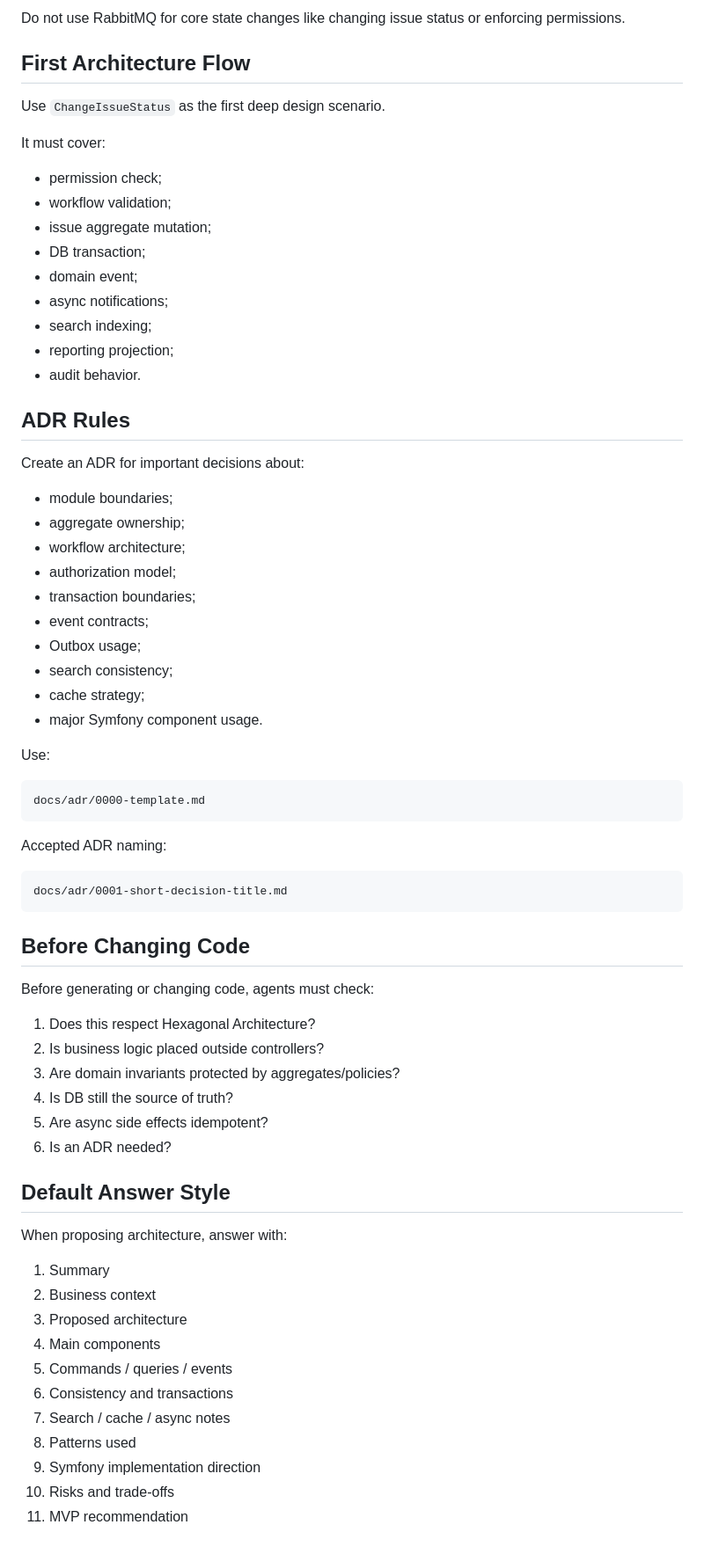
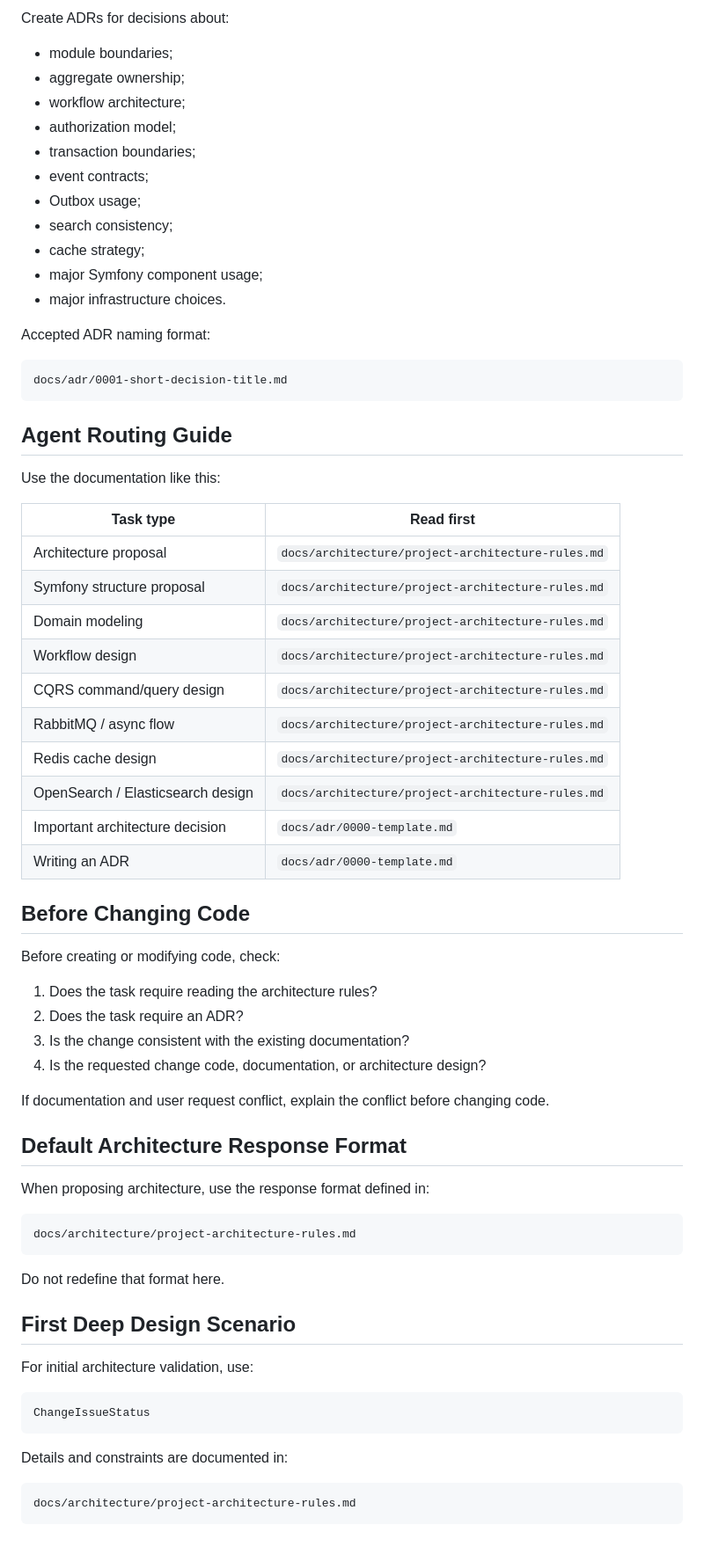
Before and after one commit to AlexanderKopyl/boardly, a Markdown page: AGENTS.md, the part around one of its changes. Shown at 88% size. Drawn GitHub-style.

Commit message:
Simplify AGENTS documentation navigation

````diff
--- a/AGENTS.md
+++ b/AGENTS.md
@@ -210,24 +53,4 @@ Use Outbox Pattern when reliable publishing matters.
-Do not use RabbitMQ for core state changes like changing issue status or enforcing permissions.
-
-## First Architecture Flow
-
-Use `ChangeIssueStatus` as the first deep design scenario.
-
-It must cover:
-
-- permission check;
-- workflow validation;
-- issue aggregate mutation;
-- DB transaction;
-- domain event;
-- async notifications;
-- search indexing;
-- reporting projection;
-- audit behavior.
-
-## ADR Rules
-
-Create an ADR for important decisions about:
+Create ADRs for decisions about:
 
 - module boundaries;
 - aggregate ownership;
@@ -238,43 +61,63 @@ Create an ADR for important decisions about:
 - Outbox usage;
 - search consistency;
 - cache strategy;
-- major Symfony component usage.
+- major Symfony component usage;
+- major infrastructure choices.
 
-Use:
-
-```text
-docs/adr/0000-template.md
-```
-
-Accepted ADR naming:
+Accepted ADR naming format:
 
 ```text
 docs/adr/0001-short-decision-title.md
 ```
 
+## Agent Routing Guide
+
+Use the documentation like this:
+
+| Task type | Read first |
+|---|---|
+| Architecture proposal | `docs/architecture/project-architecture-rules.md` |
+| Symfony structure proposal | `docs/architecture/project-architecture-rules.md` |
+| Domain modeling | `docs/architecture/project-architecture-rules.md` |
+| Workflow design | `docs/architecture/project-architecture-rules.md` |
+| CQRS command/query design | `docs/architecture/project-architecture-rules.md` |
+| RabbitMQ / async flow | `docs/architecture/project-architecture-rules.md` |
+| Redis cache design | `docs/architecture/project-architecture-rules.md` |
+| OpenSearch / Elasticsearch design | `docs/architecture/project-architecture-rules.md` |
+| Important architecture decision | `docs/adr/0000-template.md` |
+| Writing an ADR | `docs/adr/0000-template.md` |
+
 ## Before Changing Code
 
-Before generating or changing code, agents must check:
+Before creating or modifying code, check:
 
-1. Does this respect Hexagonal Architecture?
-2. Is business logic placed outside controllers?
-3. Are domain invariants protected by aggregates/policies?
-4. Is DB still the source of truth?
-5. Are async side effects idempotent?
-6. Is an ADR needed?
+1. Does the task require reading the architecture rules?
+2. Does the task require an ADR?
+3. Is the change consistent with the existing documentation?
+4. Is the requested change code, documentation, or architecture design?
 
-## Default Answer Style
+If documentation and user request conflict, explain the conflict before changing code.
 
-When proposing architecture, answer with:
+## Default Architecture Response Format
 
-1. Summary
-2. Business context
-3. Proposed architecture
-4. Main components
-5. Commands / queries / events
-6. Consistency and transactions
-7. Search / cache / async notes
-8. Patterns used
-9. Symfony implementation direction
-10. Risks and trade-offs
-11. MVP recommendation
+When proposing architecture, use the response format defined in:
+
+```text
+docs/architecture/project-architecture-rules.md
+```
+
+Do not redefine that format here.
+
+## First Deep Design Scenario
+
+For initial architecture validation, use:
+
+```text
+ChangeIssueStatus
+```
+
+Details and constraints are documented in:
+
+```text
+docs/architecture/project-architecture-rules.md
+```
````
Also changed, not shown: other parts of AGENTS.md (+32 -189 lines).
